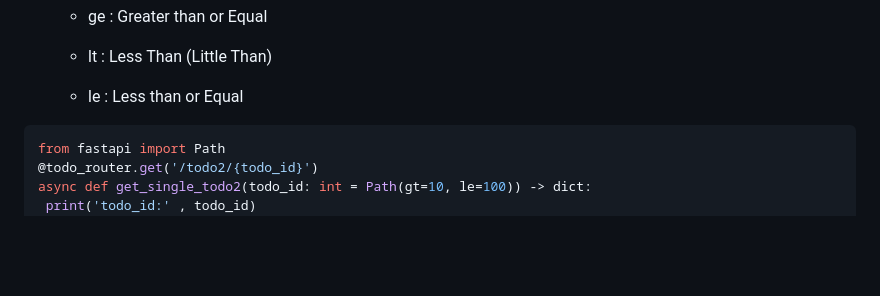
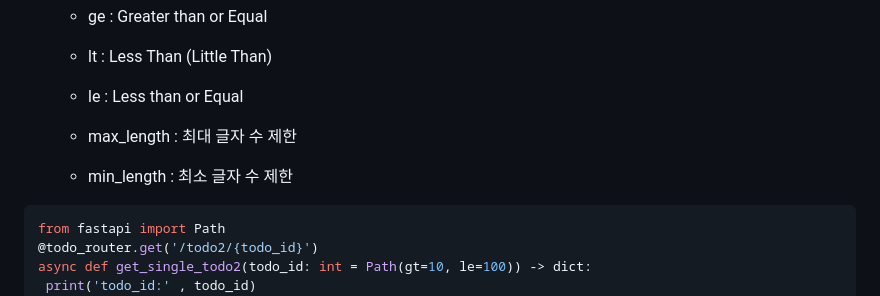
Before and after one commit to mikuchan1004/Today-I-Learned, a Markdown page: 2026.08/2026.08.18(화).md, the part around the change. Rendered like a GitHub page; blank space fills up the shorter version.

Commit message:
경로 변수 검증 부분 내용 보충
max_length, min_length에 대한 내용 추가

````diff
--- a/2026.08/2026.08.18(화).md
+++ b/2026.08/2026.08.18(화).md
@@ -399,6 +399,10 @@ async def get_single_todo2(todo_id: int) -> dict:
 
   * le : Less than or Equal
 
+  * max_length : 최대 글자 수 제한
+
+  * min_length : 최소 글자 수 제한
+
 ``` python
 from fastapi import Path
 @todo_router.get('/todo2/{todo_id}')
````
